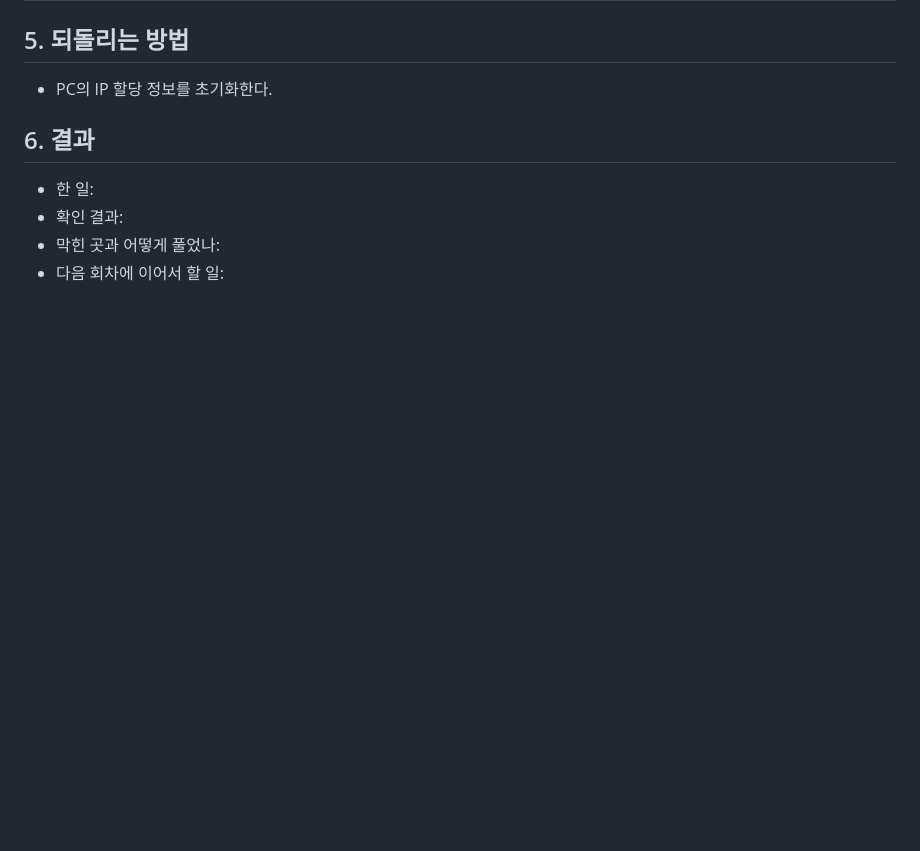
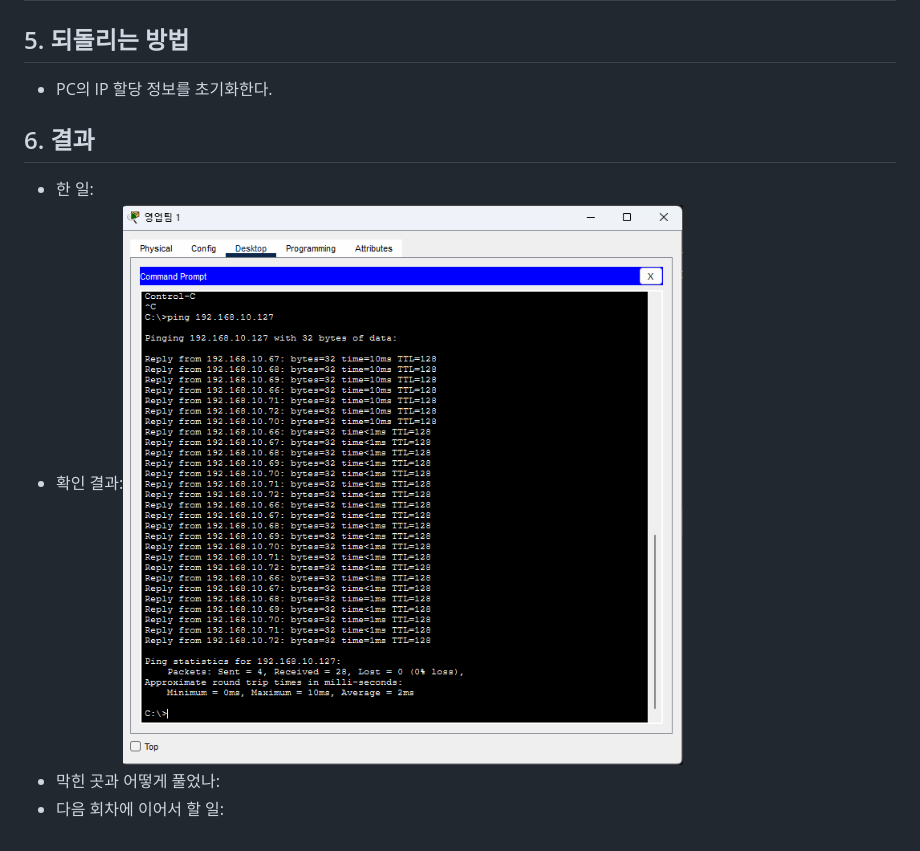
Before and after one commit to jaeho788-cmd/NetworkProject, a Markdown page: 02_작업계획/261101_작업_계획서.md, the part around the change. Rendered like a GitHub page; pictures changed too: 99_첨부파일/영업팀IP설정테스트결과.png (added); blank space fills up the shorter version.

```diff
--- a/02_작업계획/261101_작업_계획서.md
+++ b/02_작업계획/261101_작업_계획서.md
@@ -29,6 +29,6 @@
 ## 6. 결과
 
 - 한 일:
-- 확인 결과:
+- 확인 결과:![핑테스트결과](../99_첨부파일/영업팀IP설정테스트결과.png)
 - 막힌 곳과 어떻게 풀었나:
 - 다음 회차에 이어서 할 일:
```
Also changed, not shown: README.md (+2 -0 lines), 1 other file.
